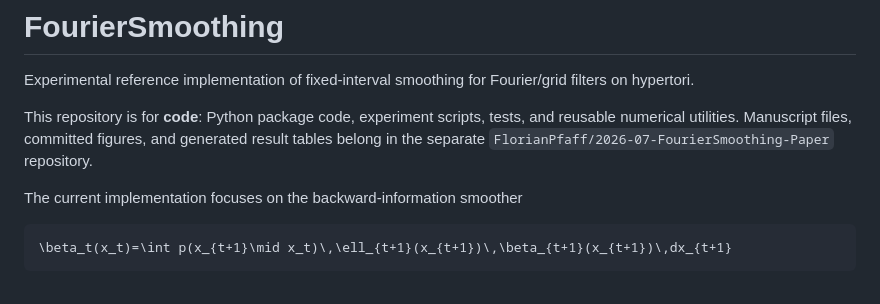
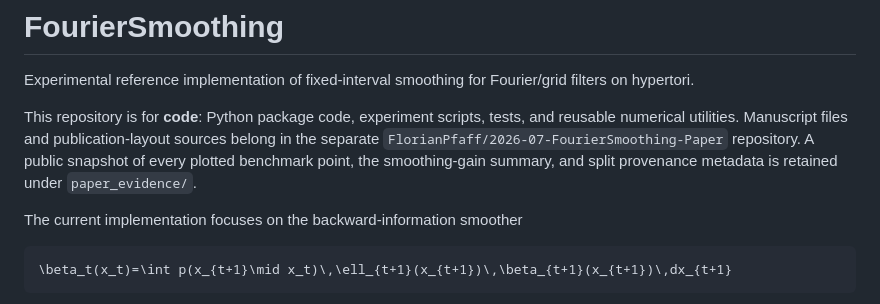
Before and after one commit to FlorianPfaff/FourierSmoothing, a Markdown page: README.md, the part around the change. Drawn GitHub-style.

Commit message:
Link the public paper-evidence snapshot

```diff
--- a/README.md
+++ b/README.md
@@ -2,7 +2,7 @@
 
 Experimental reference implementation of fixed-interval smoothing for Fourier/grid filters on hypertori.
 
-This repository is for **code**: Python package code, experiment scripts, tests, and reusable numerical utilities. Manuscript files, committed figures, and generated result tables belong in the separate `FlorianPfaff/2026-07-FourierSmoothing-Paper` repository.
+This repository is for **code**: Python package code, experiment scripts, tests, and reusable numerical utilities. Manuscript files and publication-layout sources belong in the separate `FlorianPfaff/2026-07-FourierSmoothing-Paper` repository. A public snapshot of every plotted benchmark point, the smoothing-gain summary, and split provenance metadata is retained under `paper_evidence/`.
 
 The current implementation focuses on the backward-information smoother
 
```
